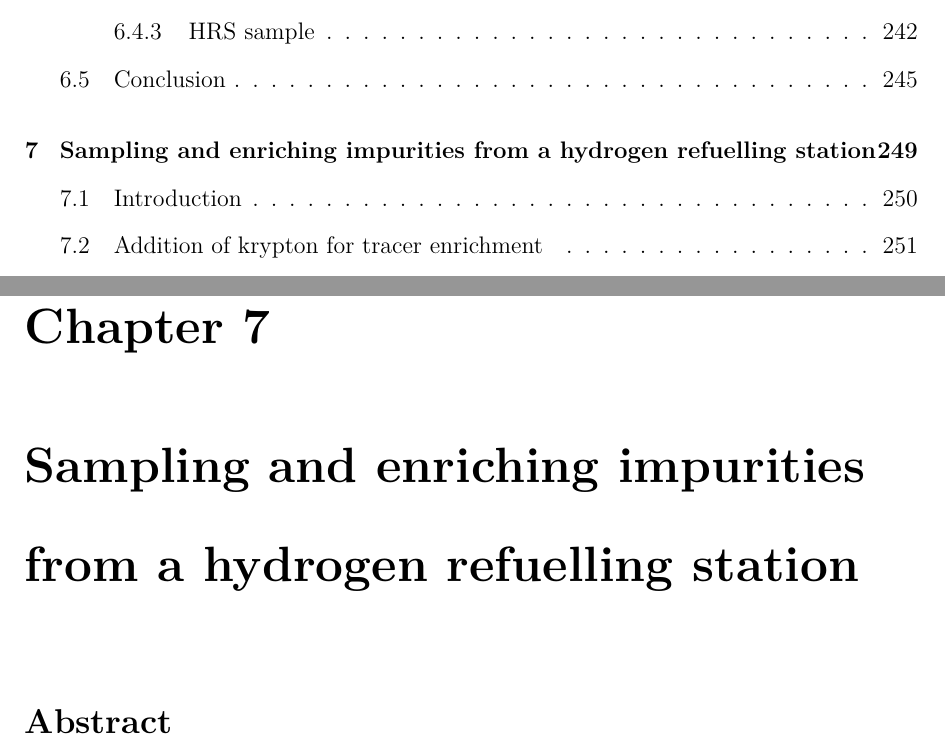
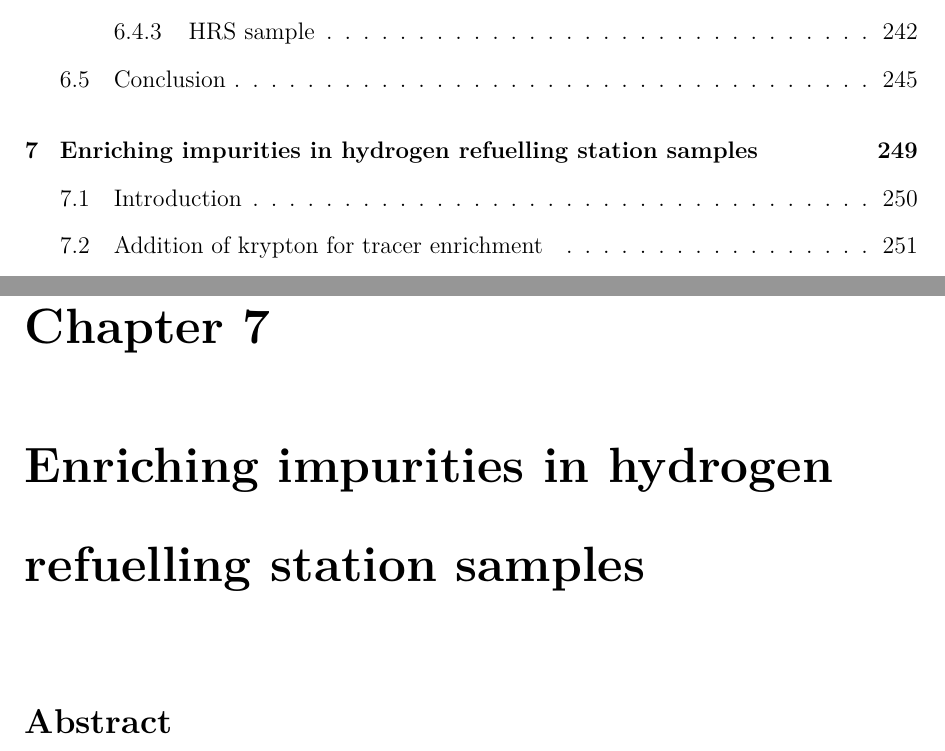
Before and after one commit to MarcPlunkett/thesis, a LaTeX thesis (master.tex, which reads enrichmentresults/ch5.tex): two parts of pages 19 and 250 of 293, joined at a grey line, cut so that both start at the same text. Compiled offline with pdfLaTeX.

Commit message:
Renamed chapter

```diff
--- a/enrichmentresults/ch5.tex
+++ b/enrichmentresults/ch5.tex
@@ -1,4 +1,4 @@
-\chapter{Sampling and enriching impurities from a hydrogen refuelling station}
+\chapter{Enriching impurities in hydrogen refuelling station samples}
 
 \section*{Abstract}
 In this chapter a device capable of performing hydrogen impurity enrichment is designed and tested under a number of conditions using a commercial membrane compared against the best performing fabricated membranes in chapter 5.
```
Also changed, not shown: 5 other files.
